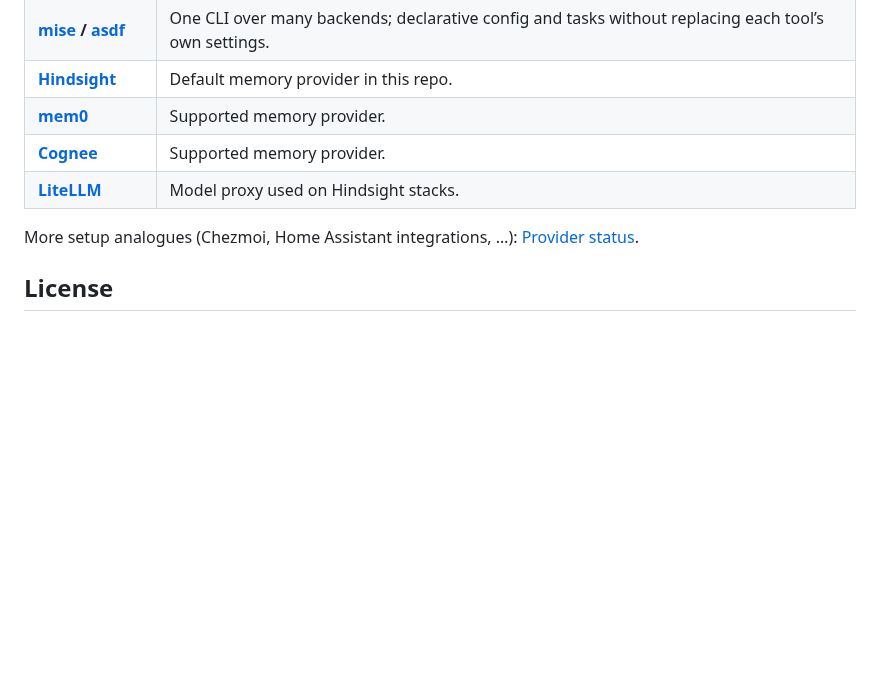
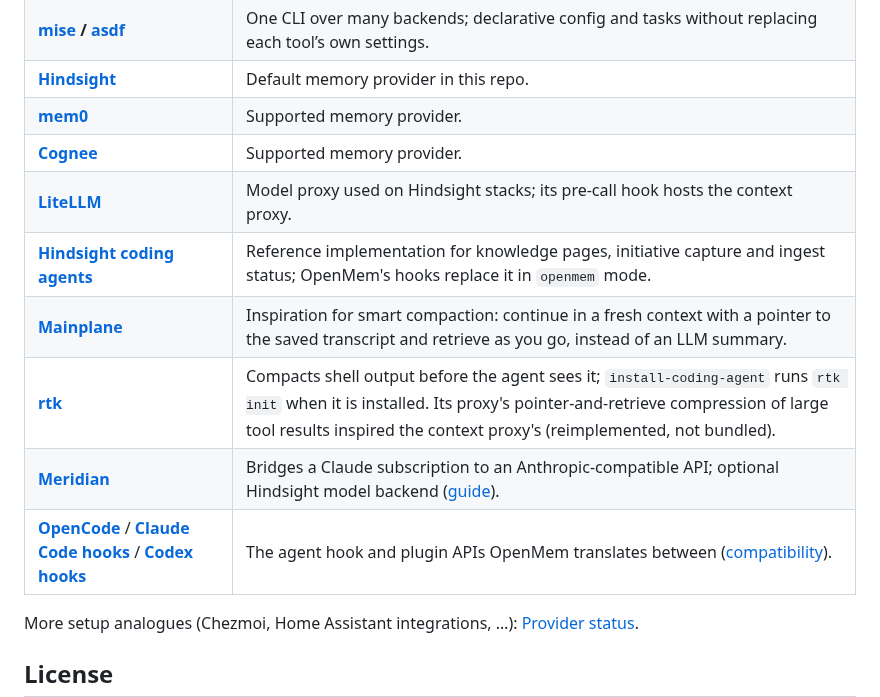
Before and after one commit to bcmyguest/openmem, a Markdown page: README.md, the part around the change. Drawn GitHub-style; blank space fills up the shorter version.

Commit message:
docs: related projects and inspiration (Mainplane, rtk, Meridian, LiteLLM)
Co-Authored-By: Claude Opus 5.5 <noreply@anthropic.com>

```diff
--- a/README.md
+++ b/README.md
@@ -124,7 +124,12 @@ OpenMem is not affiliated with these projects; they shape the problem or the pat
 | **[Hindsight](https://github.com/vectorize-io/hindsight)** | Default memory provider in this repo. |
 | **[mem0](https://github.com/mem0ai/mem0)** | Supported memory provider. |
 | **[Cognee](https://github.com/topoteretes/cognee)** | Supported memory provider. |
-| **[LiteLLM](https://github.com/BerriAI/litellm)** | Model proxy used on Hindsight stacks. |
+| **[LiteLLM](https://github.com/BerriAI/litellm)** | Model proxy used on Hindsight stacks; its pre-call hook hosts the context proxy. |
+| **[Hindsight coding agents](https://www.npmjs.com/package/@vectorize-io/hindsight-coding-agents)** | Reference implementation for knowledge pages, initiative capture and ingest status; OpenMem's hooks replace it in `openmem` mode. |
+| **[Mainplane](https://github.com/mainplane-ai/mainplane)** | Inspiration for smart compaction: continue in a fresh context with a pointer to the saved transcript and retrieve as you go, instead of an LLM summary. |
+| **[rtk](https://github.com/rtk-ai/rtk)** | Compacts shell output before the agent sees it; `install-coding-agent` runs `rtk init` when it is installed. Its proxy's pointer-and-retrieve compression of large tool results inspired the context proxy's (reimplemented, not bundled). |
+| **[Meridian](https://github.com/rynfar/meridian)** | Bridges a Claude subscription to an Anthropic-compatible API; optional Hindsight model backend ([guide](https://bcmyguest.github.io/openmem/docs/model-configuration/)). |
+| **[OpenCode](https://opencode.ai/)** / **[Claude Code hooks](https://code.claude.com/docs/en/hooks)** / **[Codex hooks](https://developers.openai.com/codex/hooks)** | The agent hook and plugin APIs OpenMem translates between ([compatibility](https://bcmyguest.github.io/openmem/docs/compatibility/)). |
 
 More setup analogues (Chezmoi, Home Assistant integrations, …): [Provider status](https://bcmyguest.github.io/openmem/docs/provider-status/).
 
```
Also changed, not shown: docs/concepts.md (+16 -0 lines).
